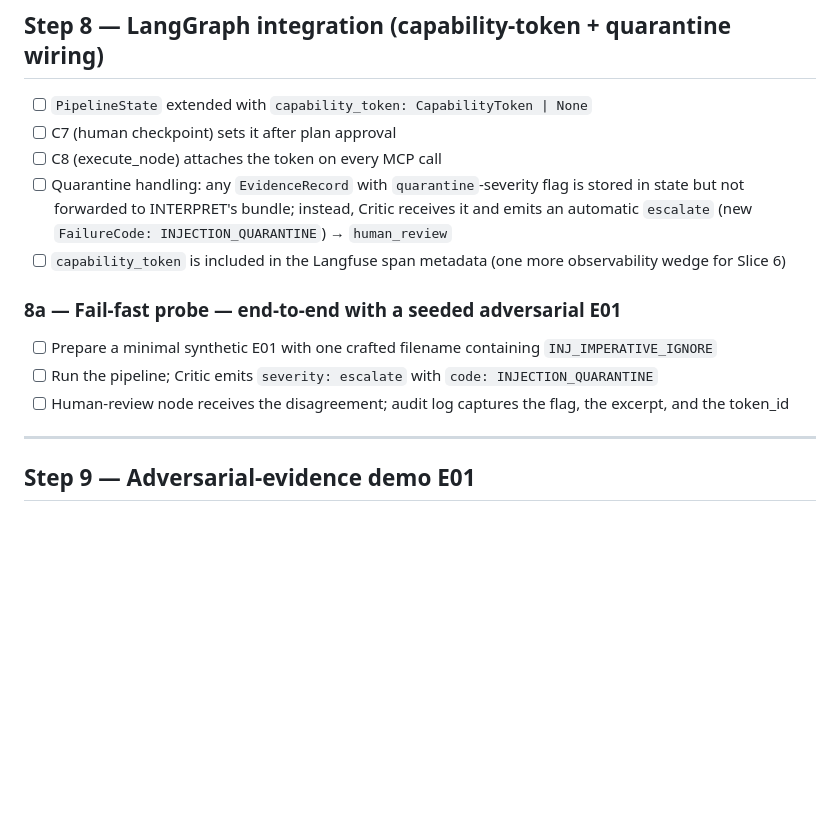
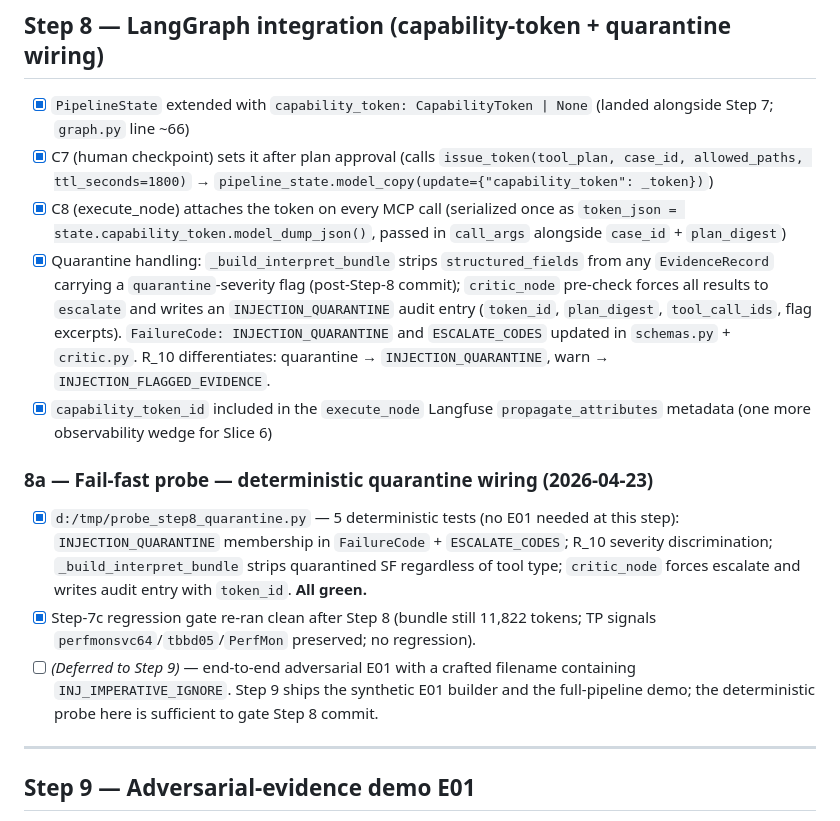
Before and after one commit to charanbobby/sift-sentinel, a Markdown page: docs/runbooks/slice-5-runbook.md, the part around the change. GitHub-like rendering; blank space fills up the shorter version.

Commit message:
docs: mark Step 8 complete; PLAN.md + runbook checkboxes
Step 8 surface was mostly pre-wired in Step 7 (capability_token in
PipelineState, C7 mints, execute_node attaches). Step 8 closed the
downstream loop: quarantine filter in _build_interpret_bundle, critic
pre-check with INJECTION_QUARANTINE audit entry, R_10 severity
discrimination, Langfuse token_id metadata.

Next: Step 9 (adversarial E01 demo).

Co-Authored-By: Claude Sonnet 4.6 <noreply@anthropic.com>

```diff
--- a/docs/runbooks/slice-5-runbook.md
+++ b/docs/runbooks/slice-5-runbook.md
@@ -568,16 +568,16 @@ Pulls C6's PLAN body, C8's EXECUTE body, and C9's INTERPRET body out of notebook
 
 ## Step 8 — LangGraph integration (capability-token + quarantine wiring)
 
-- [ ] `PipelineState` extended with `capability_token: CapabilityToken | None`
-- [ ] C7 (human checkpoint) sets it after plan approval
-- [ ] C8 (execute_node) attaches the token on every MCP call
-- [ ] Quarantine handling: any `EvidenceRecord` with `quarantine`-severity flag is stored in state but not forwarded to INTERPRET's bundle; instead, Critic receives it and emits an automatic `escalate` (new `FailureCode: INJECTION_QUARANTINE`) → `human_review`
-- [ ] `capability_token` is included in the Langfuse span metadata (one more observability wedge for Slice 6)
+- [x] `PipelineState` extended with `capability_token: CapabilityToken | None` (landed alongside Step 7; `graph.py` line ~66)
+- [x] C7 (human checkpoint) sets it after plan approval (calls `issue_token(tool_plan, case_id, allowed_paths, ttl_seconds=1800)` → `pipeline_state.model_copy(update={"capability_token": _token})`)
+- [x] C8 (execute_node) attaches the token on every MCP call (serialized once as `token_json = state.capability_token.model_dump_json()`, passed in `call_args` alongside `case_id` + `plan_digest`)
+- [x] Quarantine handling: `_build_interpret_bundle` strips `structured_fields` from any `EvidenceRecord` carrying a `quarantine`-severity flag (post-Step-8 commit); `critic_node` pre-check forces all results to `escalate` and writes an `INJECTION_QUARANTINE` audit entry (`token_id`, `plan_digest`, `tool_call_ids`, flag excerpts). `FailureCode: INJECTION_QUARANTINE` and `ESCALATE_CODES` updated in `schemas.py` + `critic.py`. R_10 differentiates: quarantine → `INJECTION_QUARANTINE`, warn → `INJECTION_FLAGGED_EVIDENCE`.
+- [x] `capability_token_id` included in the `execute_node` Langfuse `propagate_attributes` metadata (one more observability wedge for Slice 6)
 
-### 8a — Fail-fast probe — end-to-end with a seeded adversarial E01
-- [ ] Prepare a minimal synthetic E01 with one crafted filename containing `INJ_IMPERATIVE_IGNORE`
-- [ ] Run the pipeline; Critic emits `severity: escalate` with `code: INJECTION_QUARANTINE`
-- [ ] Human-review node receives the disagreement; audit log captures the flag, the excerpt, and the token_id
+### 8a — Fail-fast probe — deterministic quarantine wiring (2026-04-23)
+- [x] `d:/tmp/probe_step8_quarantine.py` — 5 deterministic tests (no E01 needed at this step): `INJECTION_QUARANTINE` membership in `FailureCode` + `ESCALATE_CODES`; R_10 severity discrimination; `_build_interpret_bundle` strips quarantined SF regardless of tool type; `critic_node` forces escalate and writes audit entry with `token_id`. **All green.**
+- [x] Step-7c regression gate re-ran clean after Step 8 (bundle still 11,822 tokens; TP signals `perfmonsvc64`/`tbbd05`/`PerfMon` preserved; no regression).
+- [ ] *(Deferred to Step 9)* — end-to-end adversarial E01 with a crafted filename containing `INJ_IMPERATIVE_IGNORE`. Step 9 ships the synthetic E01 builder and the full-pipeline demo; the deterministic probe here is sufficient to gate Step 8 commit.
 
 ---
 
```
Also changed, not shown: docs/planning/PLAN.md (+2 -1 lines).
